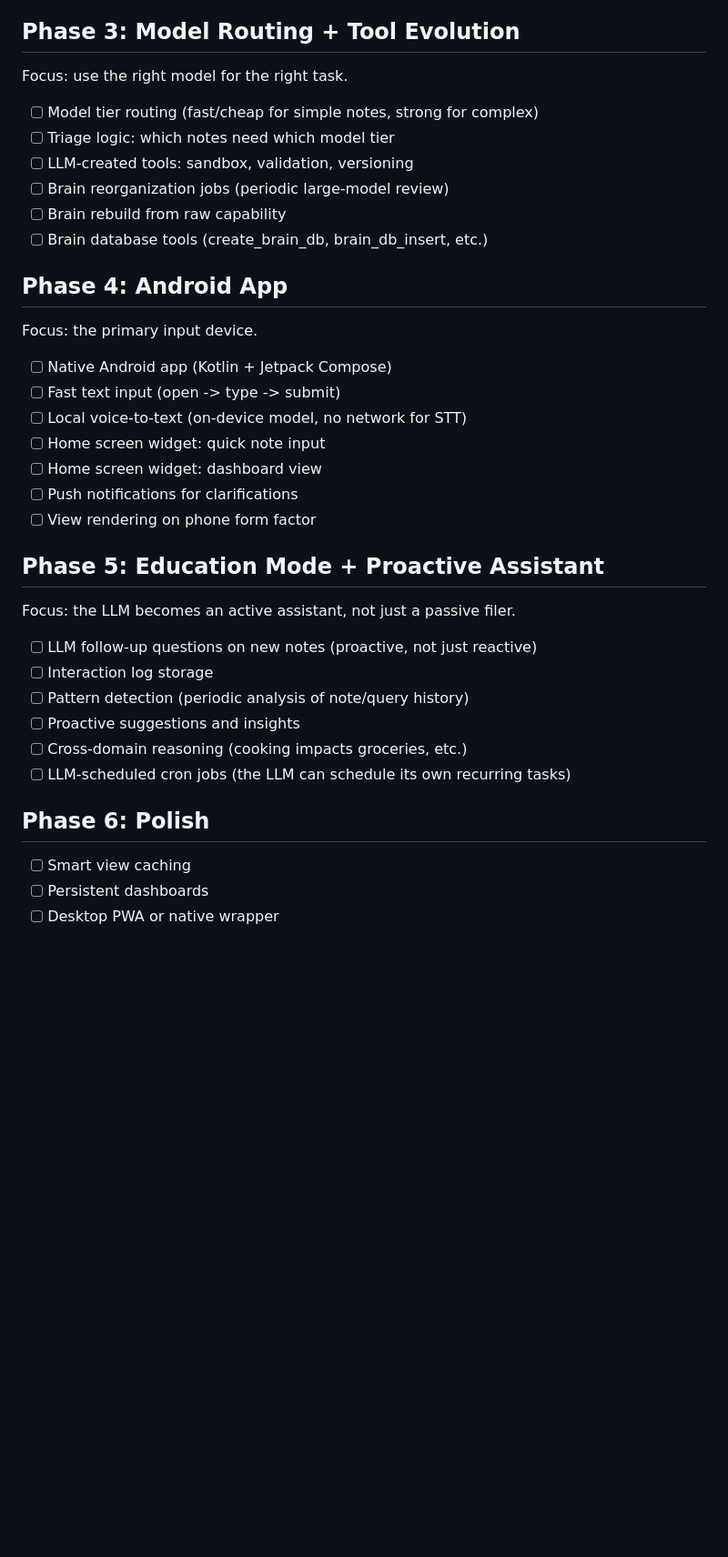
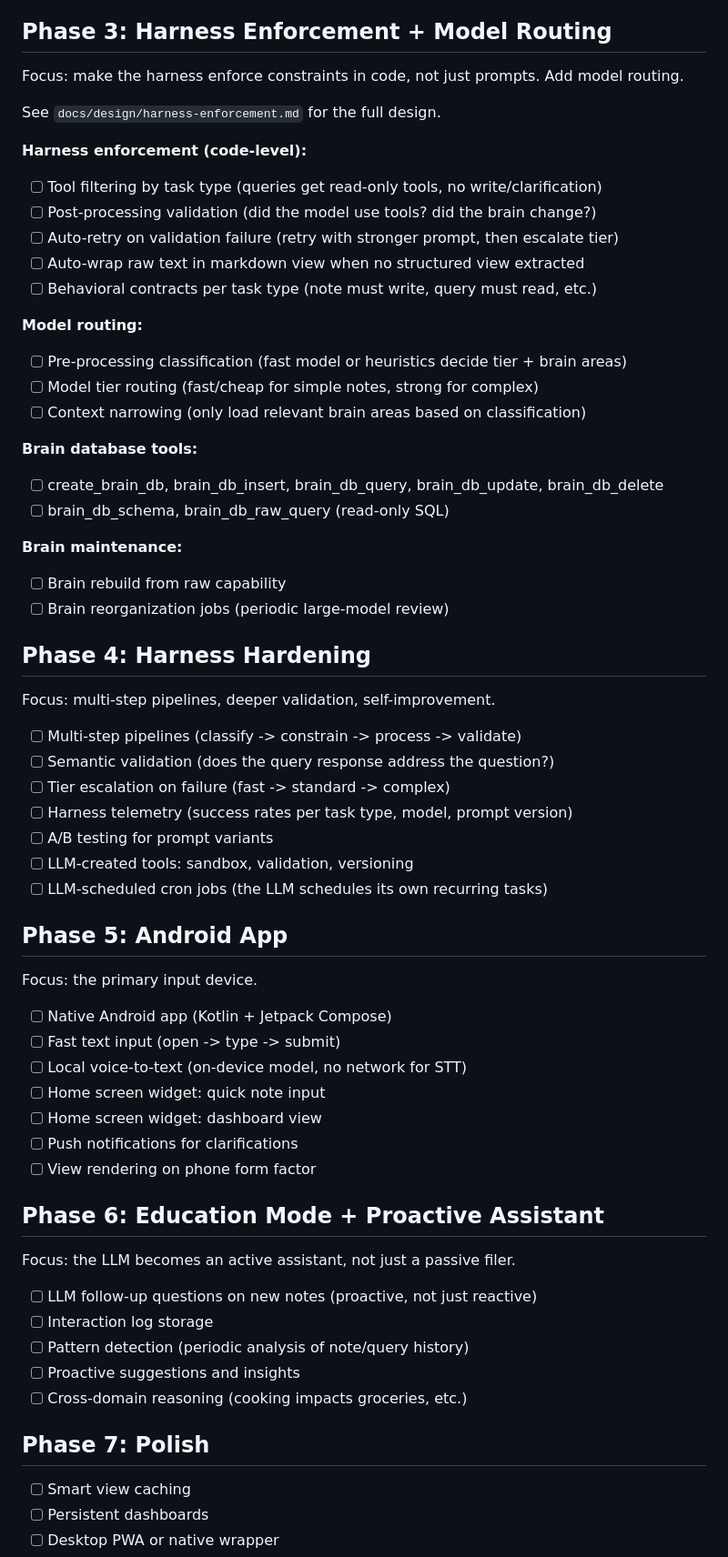
Before and after one commit to brandonr49/clarion, a Markdown page: docs/NEXT.md, the part around the change. Shown at 91% size. GitHub-like rendering; blank space fills up the shorter version.

Commit message:
Adding some design comments about constraining the models in code vs simply requesting behavior

```diff
--- a/docs/NEXT.md
+++ b/docs/NEXT.md
@@ -54,18 +54,45 @@ Prompts live in `clarion/prompts/` as markdown files and can be iterated without
 - [x] 17 new unit tests for view parsing and types
 - [x] Updated benchmark confirms qwen2.5:7b and qwen3:8b both at 100%
 
-## Phase 3: Model Routing + Tool Evolution
+## Phase 3: Harness Enforcement + Model Routing
 
-Focus: use the right model for the right task.
+Focus: make the harness enforce constraints in code, not just prompts. Add model routing.
 
+See `docs/design/harness-enforcement.md` for the full design.
+
+**Harness enforcement (code-level):**
+- [ ] Tool filtering by task type (queries get read-only tools, no write/clarification)
+- [ ] Post-processing validation (did the model use tools? did the brain change?)
+- [ ] Auto-retry on validation failure (retry with stronger prompt, then escalate tier)
+- [ ] Auto-wrap raw text in markdown view when no structured view extracted
+- [ ] Behavioral contracts per task type (note must write, query must read, etc.)
+
+**Model routing:**
+- [ ] Pre-processing classification (fast model or heuristics decide tier + brain areas)
 - [ ] Model tier routing (fast/cheap for simple notes, strong for complex)
-- [ ] Triage logic: which notes need which model tier
+- [ ] Context narrowing (only load relevant brain areas based on classification)
+
+**Brain database tools:**
+- [ ] create_brain_db, brain_db_insert, brain_db_query, brain_db_update, brain_db_delete
+- [ ] brain_db_schema, brain_db_raw_query (read-only SQL)
+
+**Brain maintenance:**
+- [ ] Brain rebuild from raw capability
+- [ ] Brain reorganization jobs (periodic large-model review)
+
+## Phase 4: Harness Hardening
+
+Focus: multi-step pipelines, deeper validation, self-improvement.
+
+- [ ] Multi-step pipelines (classify -> constrain -> process -> validate)
+- [ ] Semantic validation (does the query response address the question?)
+- [ ] Tier escalation on failure (fast -> standard -> complex)
+- [ ] Harness telemetry (success rates per task type, model, prompt version)
+- [ ] A/B testing for prompt variants
 - [ ] LLM-created tools: sandbox, validation, versioning
-- [ ] Brain reorganization jobs (periodic large-model review)
-- [ ] Brain rebuild from raw capability
-- [ ] Brain database tools (create_brain_db, brain_db_insert, etc.)
+- [ ] LLM-scheduled cron jobs (the LLM schedules its own recurring tasks)
 
-## Phase 4: Android App
+## Phase 5: Android App
 
 Focus: the primary input device.
 
@@ -77,7 +104,7 @@ Focus: the primary input device.
 - [ ] Push notifications for clarifications
 - [ ] View rendering on phone form factor
 
-## Phase 5: Education Mode + Proactive Assistant
+## Phase 6: Education Mode + Proactive Assistant
 
 Focus: the LLM becomes an active assistant, not just a passive filer.
 
@@ -86,9 +113,8 @@ Focus: the LLM becomes an active assistant, not just a passive filer.
 - [ ] Pattern detection (periodic analysis of note/query history)
 - [ ] Proactive suggestions and insights
 - [ ] Cross-domain reasoning (cooking impacts groceries, etc.)
-- [ ] LLM-scheduled cron jobs (the LLM can schedule its own recurring tasks)
 
-## Phase 6: Polish
+## Phase 7: Polish
 
 - [ ] Smart view caching
 - [ ] Persistent dashboards
```
Also changed, not shown: docs/design/harness-enforcement.md (added, +159 -0 lines).
